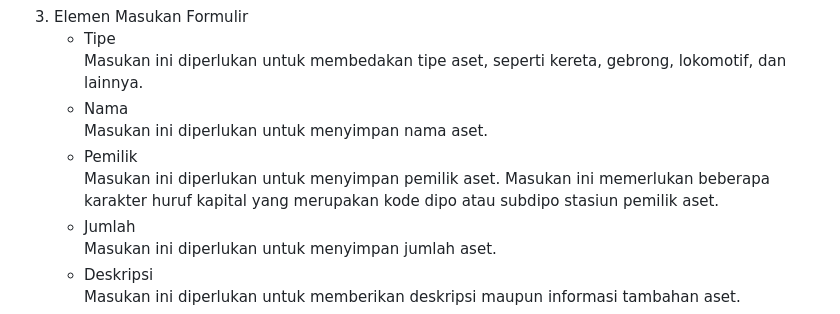
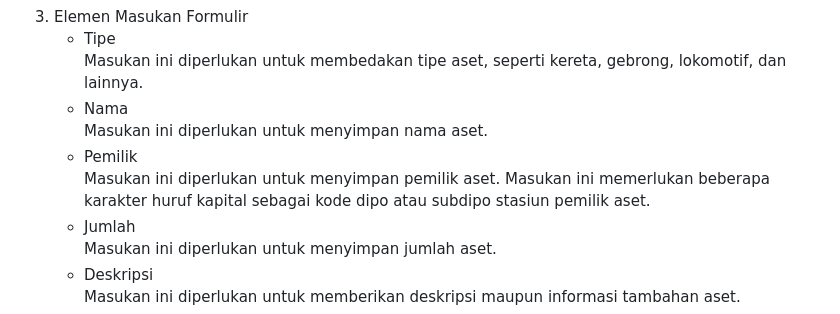
Before and after one commit to MaulanaSeto/aset-perusahaan-kereta-mobile, a Markdown page: README.md, the part around the change. Rendered like a GitHub page.

```diff
--- a/README.md
+++ b/README.md
@@ -179,7 +179,7 @@
 4. Elemen Masukan Formulir
    * Tipe<br>Masukan ini diperlukan untuk membedakan tipe aset, seperti kereta, gebrong, lokomotif, dan lainnya.
    * Nama<br>Masukan ini diperlukan untuk menyimpan nama aset.
-   * Pemilik<br>Masukan ini diperlukan untuk menyimpan pemilik aset. Masukan ini memerlukan beberapa karakter huruf kapital yang merupakan kode dipo atau subdipo stasiun pemilik aset.
+   * Pemilik<br>Masukan ini diperlukan untuk menyimpan pemilik aset. Masukan ini memerlukan beberapa karakter huruf kapital sebagai kode dipo atau subdipo stasiun pemilik aset.
    * Jumlah<br>Masukan ini diperlukan untuk menyimpan jumlah aset.
    * Deskripsi<br>Masukan ini diperlukan untuk memberikan deskripsi maupun informasi tambahan aset.
 5. Penerapan *Clean Architecture*
```
